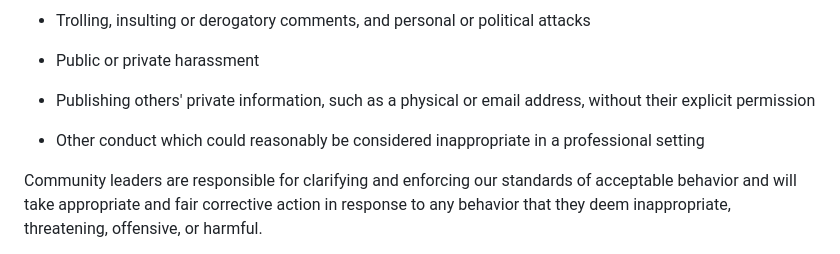
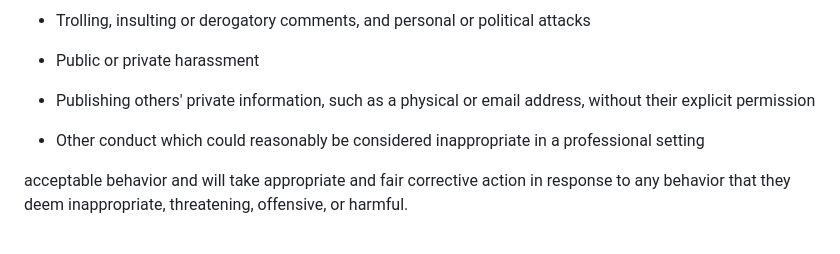
Before and after one commit to GIaNNii821/KiRvktiKcY, a Markdown page: 1ZB5/b0WjA_/learning-assessment_ekhd1_1747883748.log.md, the part around the change. Drawn GitHub-style.

```diff
--- a/1ZB5/b0WjA_/learning-assessment_ekhd1_1747883748.log.md
+++ b/1ZB5/b0WjA_/learning-assessment_ekhd1_1747883748.log.md
@@ -30,7 +30,6 @@ community include:
   professional setting
 
 
-Community leaders are responsible for clarifying and enforcing our standards of
 acceptable behavior and will take appropriate and fair corrective action in
 response to any behavior that they deem inappropriate, threatening, offensive,
 or harmful.
```
